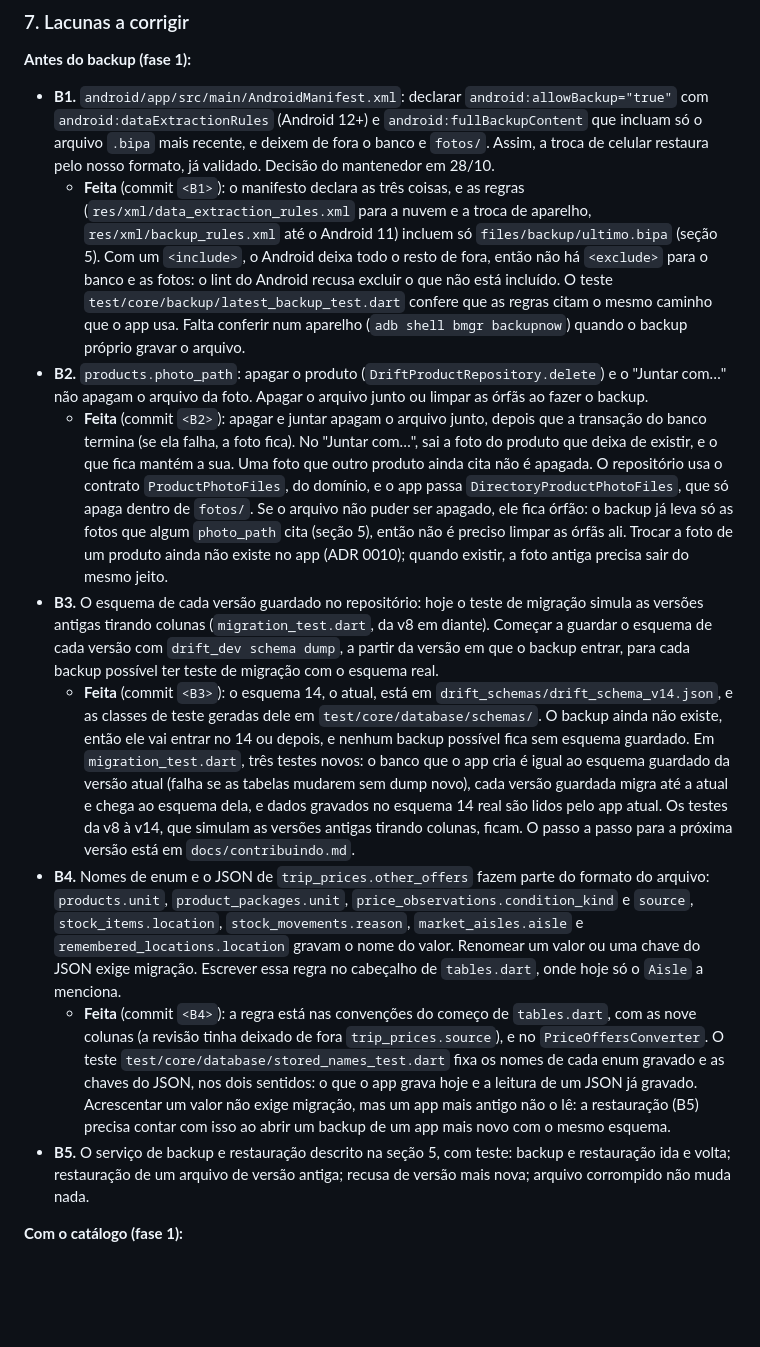
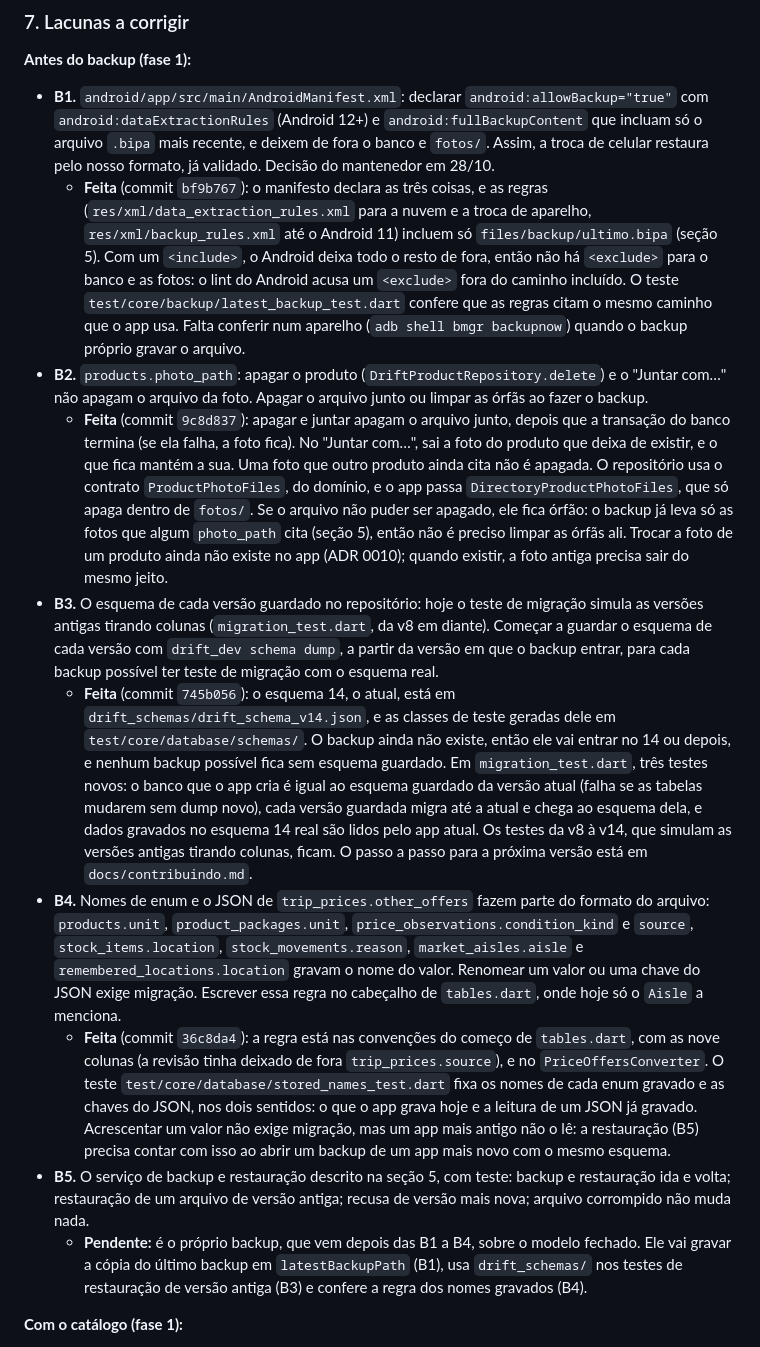
Before and after one commit to l0rran/bipa, a Markdown page: docs/adr/0023-modelo-de-dados-antes-do-backup.md, the part around the change. Rendered like a GitHub page; blank space fills up the shorter version.

Commit message:
docs(adr): registra os commits das lacunas b1 a b4 no adr 0023
Co-Authored-By: Claude Opus 5.5 <noreply@anthropic.com>

```diff
--- a/docs/adr/0023-modelo-de-dados-antes-do-backup.md
+++ b/docs/adr/0023-modelo-de-dados-antes-do-backup.md
@@ -91,14 +91,15 @@ Uma tabela é **compartilhável** quando a fase 2 pode enviá-la à base comunit
 **Antes do backup (fase 1):**
 
 - **B1.** `android/app/src/main/AndroidManifest.xml`: declarar `android:allowBackup="true"` com `android:dataExtractionRules` (Android 12+) e `android:fullBackupContent` que incluam só o arquivo `.bipa` mais recente, e deixem de fora o banco e `fotos/`. Assim, a troca de celular restaura pelo nosso formato, já validado. Decisão do mantenedor em 28/10.
-  - **Feita** (commit `<B1>`): o manifesto declara as três coisas, e as regras (`res/xml/data_extraction_rules.xml` para a nuvem e a troca de aparelho, `res/xml/backup_rules.xml` até o Android 11) incluem só `files/backup/ultimo.bipa` (seção 5). Com um `<include>`, o Android deixa todo o resto de fora, então não há `<exclude>` para o banco e as fotos: o lint do Android recusa excluir o que não está incluído. O teste `test/core/backup/latest_backup_test.dart` confere que as regras citam o mesmo caminho que o app usa. Falta conferir num aparelho (`adb shell bmgr backupnow`) quando o backup próprio gravar o arquivo.
+  - **Feita** (commit `bf9b767`): o manifesto declara as três coisas, e as regras (`res/xml/data_extraction_rules.xml` para a nuvem e a troca de aparelho, `res/xml/backup_rules.xml` até o Android 11) incluem só `files/backup/ultimo.bipa` (seção 5). Com um `<include>`, o Android deixa todo o resto de fora, então não há `<exclude>` para o banco e as fotos: o lint do Android acusa um `<exclude>` fora do caminho incluído. O teste `test/core/backup/latest_backup_test.dart` confere que as regras citam o mesmo caminho que o app usa. Falta conferir num aparelho (`adb shell bmgr backupnow`) quando o backup próprio gravar o arquivo.
 - **B2.** `products.photo_path`: apagar o produto (`DriftProductRepository.delete`) e o "Juntar com…" não apagam o arquivo da foto. Apagar o arquivo junto ou limpar as órfãs ao fazer o backup.
-  - **Feita** (commit `<B2>`): apagar e juntar apagam o arquivo junto, depois que a transação do banco termina (se ela falha, a foto fica). No "Juntar com…", sai a foto do produto que deixa de existir, e o que fica mantém a sua. Uma foto que outro produto ainda cita não é apagada. O repositório usa o contrato `ProductPhotoFiles`, do domínio, e o app passa `DirectoryProductPhotoFiles`, que só apaga dentro de `fotos/`. Se o arquivo não puder ser apagado, ele fica órfão: o backup já leva só as fotos que algum `photo_path` cita (seção 5), então não é preciso limpar as órfãs ali. Trocar a foto de um produto ainda não existe no app (ADR 0010); quando existir, a foto antiga precisa sair do mesmo jeito.
+  - **Feita** (commit `9c8d837`): apagar e juntar apagam o arquivo junto, depois que a transação do banco termina (se ela falha, a foto fica). No "Juntar com…", sai a foto do produto que deixa de existir, e o que fica mantém a sua. Uma foto que outro produto ainda cita não é apagada. O repositório usa o contrato `ProductPhotoFiles`, do domínio, e o app passa `DirectoryProductPhotoFiles`, que só apaga dentro de `fotos/`. Se o arquivo não puder ser apagado, ele fica órfão: o backup já leva só as fotos que algum `photo_path` cita (seção 5), então não é preciso limpar as órfãs ali. Trocar a foto de um produto ainda não existe no app (ADR 0010); quando existir, a foto antiga precisa sair do mesmo jeito.
 - **B3.** O esquema de cada versão guardado no repositório: hoje o teste de migração simula as versões antigas tirando colunas (`migration_test.dart`, da v8 em diante). Começar a guardar o esquema de cada versão com `drift_dev schema dump`, a partir da versão em que o backup entrar, para cada backup possível ter teste de migração com o esquema real.
-  - **Feita** (commit `<B3>`): o esquema 14, o atual, está em `drift_schemas/drift_schema_v14.json`, e as classes de teste geradas dele em `test/core/database/schemas/`. O backup ainda não existe, então ele vai entrar no 14 ou depois, e nenhum backup possível fica sem esquema guardado. Em `migration_test.dart`, três testes novos: o banco que o app cria é igual ao esquema guardado da versão atual (falha se as tabelas mudarem sem dump novo), cada versão guardada migra até a atual e chega ao esquema dela, e dados gravados no esquema 14 real são lidos pelo app atual. Os testes da v8 à v14, que simulam as versões antigas tirando colunas, ficam. O passo a passo para a próxima versão está em `docs/contribuindo.md`.
+  - **Feita** (commit `745b056`): o esquema 14, o atual, está em `drift_schemas/drift_schema_v14.json`, e as classes de teste geradas dele em `test/core/database/schemas/`. O backup ainda não existe, então ele vai entrar no 14 ou depois, e nenhum backup possível fica sem esquema guardado. Em `migration_test.dart`, três testes novos: o banco que o app cria é igual ao esquema guardado da versão atual (falha se as tabelas mudarem sem dump novo), cada versão guardada migra até a atual e chega ao esquema dela, e dados gravados no esquema 14 real são lidos pelo app atual. Os testes da v8 à v14, que simulam as versões antigas tirando colunas, ficam. O passo a passo para a próxima versão está em `docs/contribuindo.md`.
 - **B4.** Nomes de enum e o JSON de `trip_prices.other_offers` fazem parte do formato do arquivo: `products.unit`, `product_packages.unit`, `price_observations.condition_kind` e `source`, `stock_items.location`, `stock_movements.reason`, `market_aisles.aisle` e `remembered_locations.location` gravam o nome do valor. Renomear um valor ou uma chave do JSON exige migração. Escrever essa regra no cabeçalho de `tables.dart`, onde hoje só o `Aisle` a menciona.
-  - **Feita** (commit `<B4>`): a regra está nas convenções do começo de `tables.dart`, com as nove colunas (a revisão tinha deixado de fora `trip_prices.source`), e no `PriceOffersConverter`. O teste `test/core/database/stored_names_test.dart` fixa os nomes de cada enum gravado e as chaves do JSON, nos dois sentidos: o que o app grava hoje e a leitura de um JSON já gravado. Acrescentar um valor não exige migração, mas um app mais antigo não o lê: a restauração (B5) precisa contar com isso ao abrir um backup de um app mais novo com o mesmo esquema.
+  - **Feita** (commit `36c8da4`): a regra está nas convenções do começo de `tables.dart`, com as nove colunas (a revisão tinha deixado de fora `trip_prices.source`), e no `PriceOffersConverter`. O teste `test/core/database/stored_names_test.dart` fixa os nomes de cada enum gravado e as chaves do JSON, nos dois sentidos: o que o app grava hoje e a leitura de um JSON já gravado. Acrescentar um valor não exige migração, mas um app mais antigo não o lê: a restauração (B5) precisa contar com isso ao abrir um backup de um app mais novo com o mesmo esquema.
 - **B5.** O serviço de backup e restauração descrito na seção 5, com teste: backup e restauração ida e volta; restauração de um arquivo de versão antiga; recusa de versão mais nova; arquivo corrompido não muda nada.
+  - **Pendente:** é o próprio backup, que vem depois das B1 a B4, sobre o modelo fechado. Ele vai gravar a cópia do último backup em `latestBackupPath` (B1), usa `drift_schemas/` nos testes de restauração de versão antiga (B3) e confere a regra dos nomes gravados (B4).
 
 **Com o catálogo (fase 1):**
 
```
